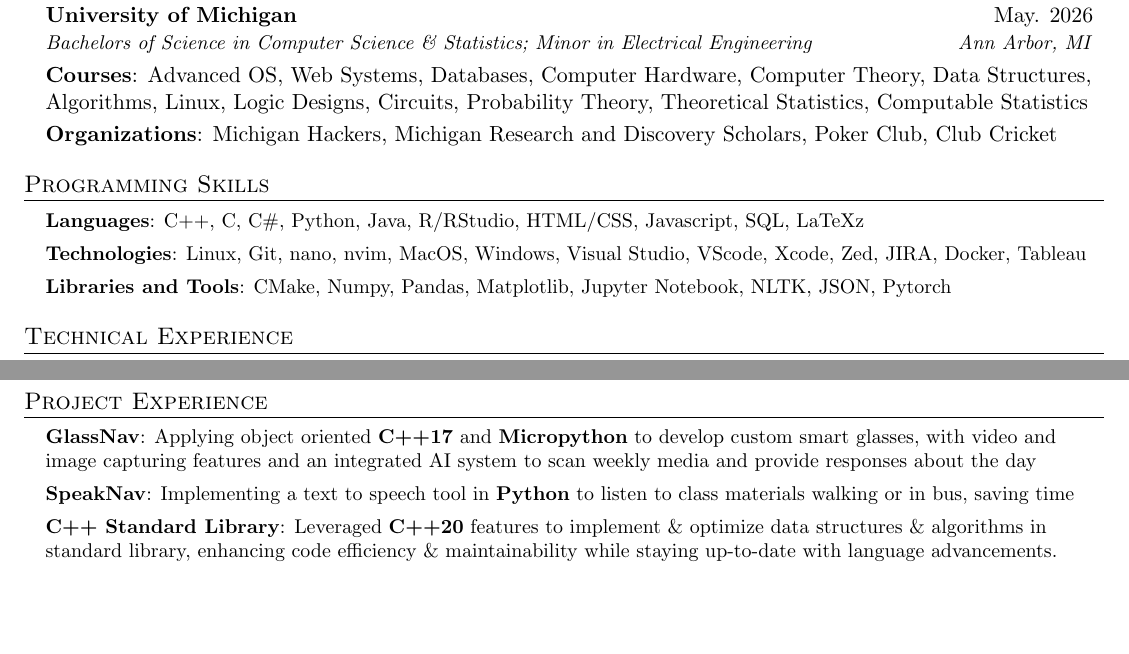
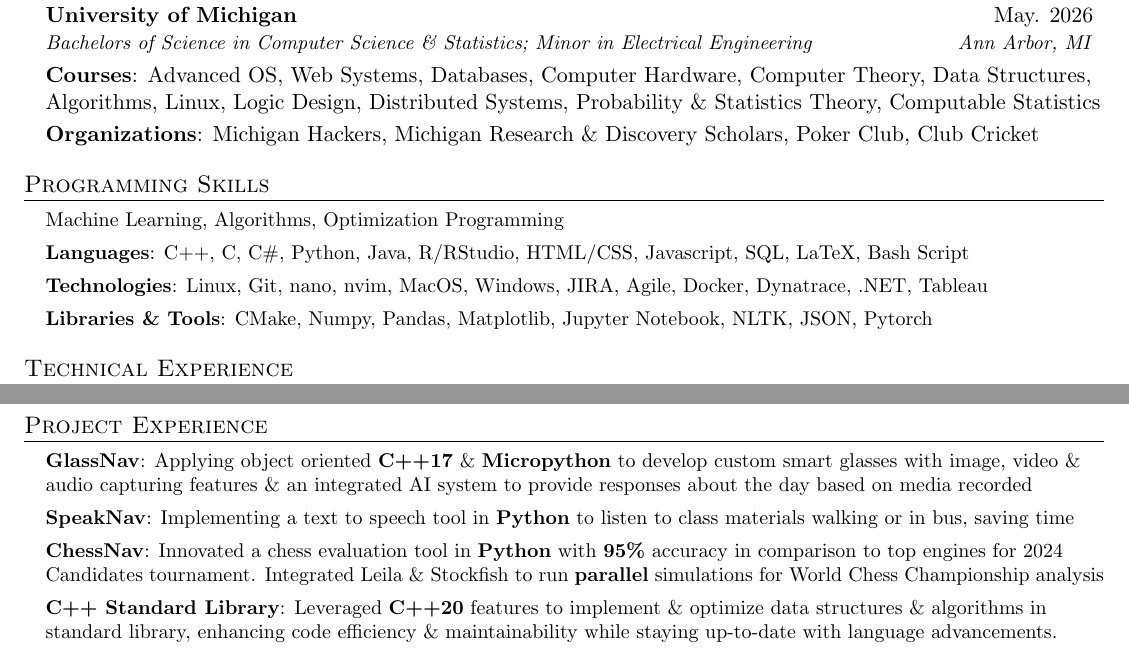
Before and after one commit to pvarshh/resume, a LaTeX CV (resume.tex): two parts of pages 1 and 2 of 2, joined at a grey line, cut so that both start at the same text, the shorter picture padded with empty space. Compiled offline with pdfLaTeX.

Commit message:
Jul 1 edit

```diff
--- a/resume.tex
+++ b/resume.tex
@@ -144,12 +144,12 @@ Electrical Engineering}{Ann Arbor, MI} $ $
 
       \textbf{Courses}{: Advanced OS, Web Systems, Databases, Computer
 Hardware, Computer Theory, Data Structures, Algorithms, Linux, Logic
-Designs, Circuits, Probability Theory, Theoretical Statistics, Computable
+Design, Distributed Systems, Probability \& Statistics Theory, Computable
 Statistics}
 
       \vspace{-2pt}
 
-      \textbf{Organizations}{: Michigan Hackers, Michigan Research and
+      \textbf{Organizations}{: Michigan Hackers, Michigan Research \&
 Discovery Scholars, Poker Club, Club Cricket}
 
   \resumeSubHeadingListEnd
@@ -159,13 +159,16 @@ Discovery Scholars, Poker Club, Club Cricket}
  \begin{itemize}[leftmargin=0.15in, label={}]
     \small{\item{
 
+    %\textbf{Concepts}{: Core Operating Systems, Database Management,
+Machine Learning, Algorithms, Optimization Programming}
+
      \textbf{Languages}{: C++, C, C\#, Python, Java, R/RStudio, HTML/CSS,
-Javascript, SQL, LaTeXz} $ $
+Javascript, SQL, LaTeX, Bash Script} $ $
 
-     \textbf{Technologies}{: Linux, Git, nano, nvim, MacOS, Windows,
-Visual Studio, VScode, Xcode, Zed, JIRA, Docker, Tableau} $ $
+     \textbf{Technologies}{: Linux, Git, nano, nvim, MacOS, Windows, JIRA,
+Agile, Docker, Dynatrace, .NET, Tableau} $ $
 
-     \textbf{Libraries and Tools}{: CMake, Numpy, Pandas, Matplotlib,
+     \textbf{Libraries \& Tools}{: CMake, Numpy, Pandas, Matplotlib,
 Jupyter Notebook, NLTK, JSON, Pytorch} $ $
 
     }}
@@ -280,14 +282,19 @@ structure of internal \& external contracts through \textbf{Tableau} \&
  \begin{itemize}[leftmargin=0.15in, label={}]
     \small{\item{
 
-    \textbf{GlassNav}{: Applying object oriented \textbf{C++17} and
-\textbf{Micropython} to develop custom smart glasses, with video and image
-capturing features and an integrated AI system to scan weekly media and
-provide responses about the day}
+    \textbf{GlassNav}{: Applying object oriented \textbf{C++17} \&
+\textbf{Micropython} to develop custom smart glasses with image, video \&
+audio capturing features \& an integrated AI system to provide responses
+about the day based on media recorded}
 
     \textbf{SpeakNav}{: Implementing a text to speech tool in
 \textbf{Python} to listen to class materials walking or in bus, saving
 time}
+
+    \textbf{ChessNav}{: Innovated a chess evaluation tool in
+\textbf{Python} with \textbf{95\%} accuracy in comparison to top engines
+for 2024 Candidates tournament. Integrated Leila \& Stockfish to run
+\textbf{parallel} simulations for World Chess Championship analysis}
 
     \textbf{C++ Standard Library}{: Leveraged \textbf{C++20} features to
 implement \& optimize data structures \& algorithms in standard library,
```
Also changed, not shown: resume.pdf, resume.png, resume.tex (3 more changed lines).
